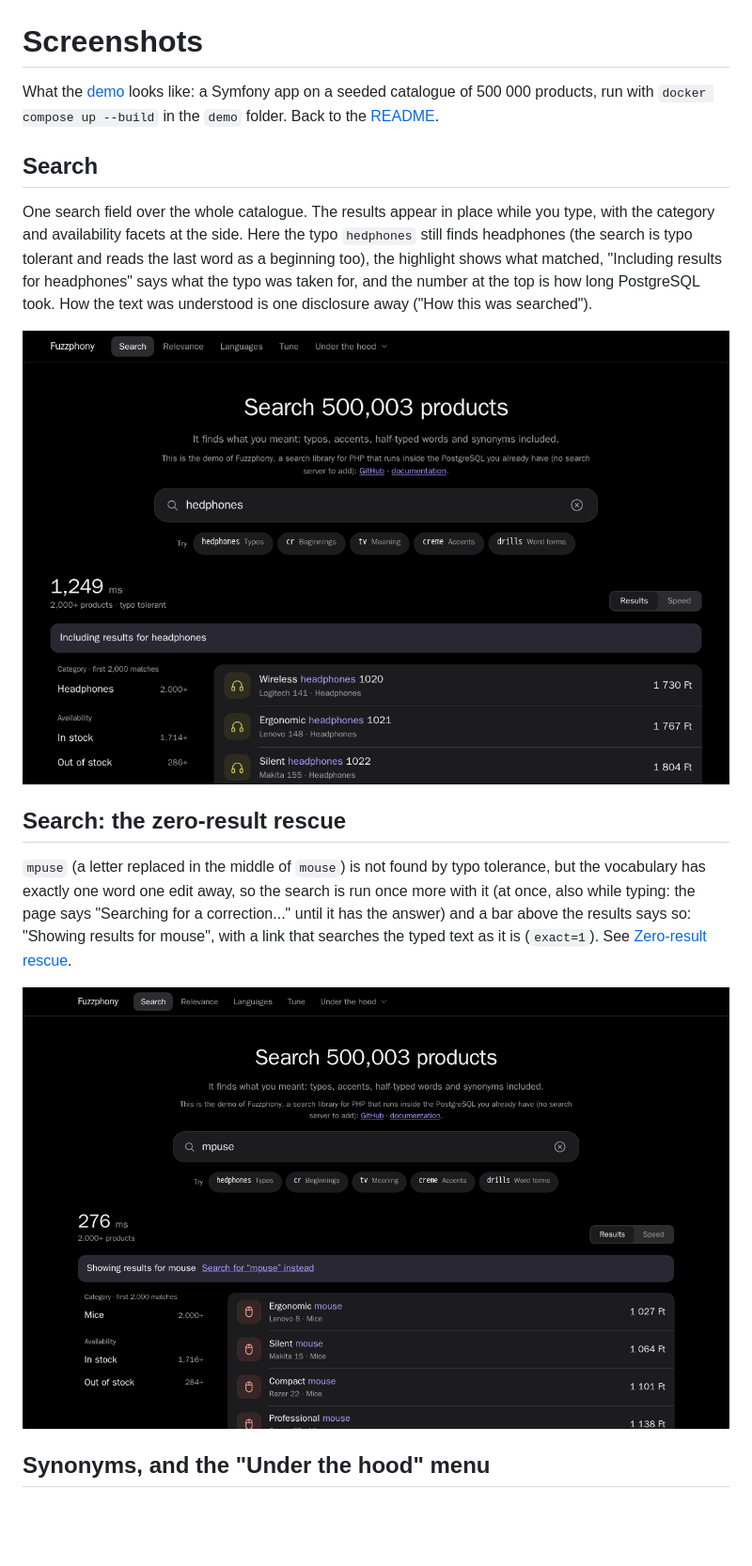
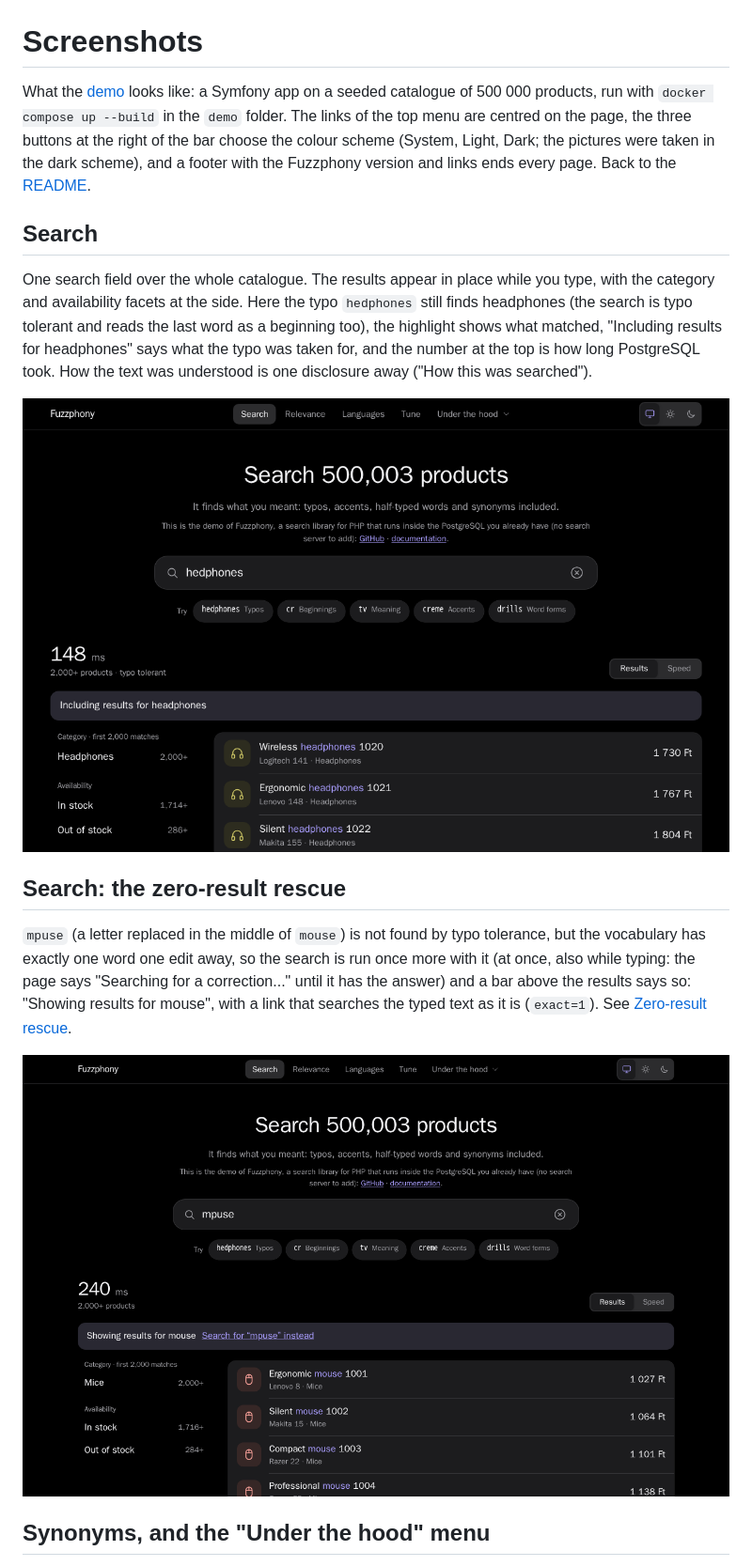
Before and after one commit to er2es/fuzzphony, a Markdown page: docs/screenshots.md, the part around one of its changes. Shown at 94% size. Rendered like a GitHub page; pictures changed too: docs/image/search-rescue.png, docs/image/search-typo.png; blank space fills up the shorter version.

Commit message:
Docs: screenshots regenerated on the 500 000-row stack (centred menu, colour switch, Why lines on Relevance)
Co-Authored-By: Claude Sonnet 5.5 <noreply@anthropic.com>

```diff
--- a/docs/screenshots.md
+++ b/docs/screenshots.md
@@ -1,7 +1,9 @@
 # Screenshots
 
 What the [demo](../demo/README.md) looks like: a Symfony app on a seeded catalogue of 500 000 products, run with
-`docker compose up --build` in the `demo` folder. Back to the [README](../README.md).
+`docker compose up --build` in the `demo` folder. The links of the top menu are centred on the page, the three buttons at the right of the bar
+choose the colour scheme (System, Light, Dark; the pictures were taken in the dark scheme), and a footer with the Fuzzphony version and links ends every page.
+Back to the [README](../README.md).
 
 ## Search
 
```
Also changed, not shown: other parts of docs/screenshots.md (+3 -2 lines), docs/image/languages.png, docs/image/relevance.png, docs/image/search-synonyms-menu.png, docs/image/tune.png.
